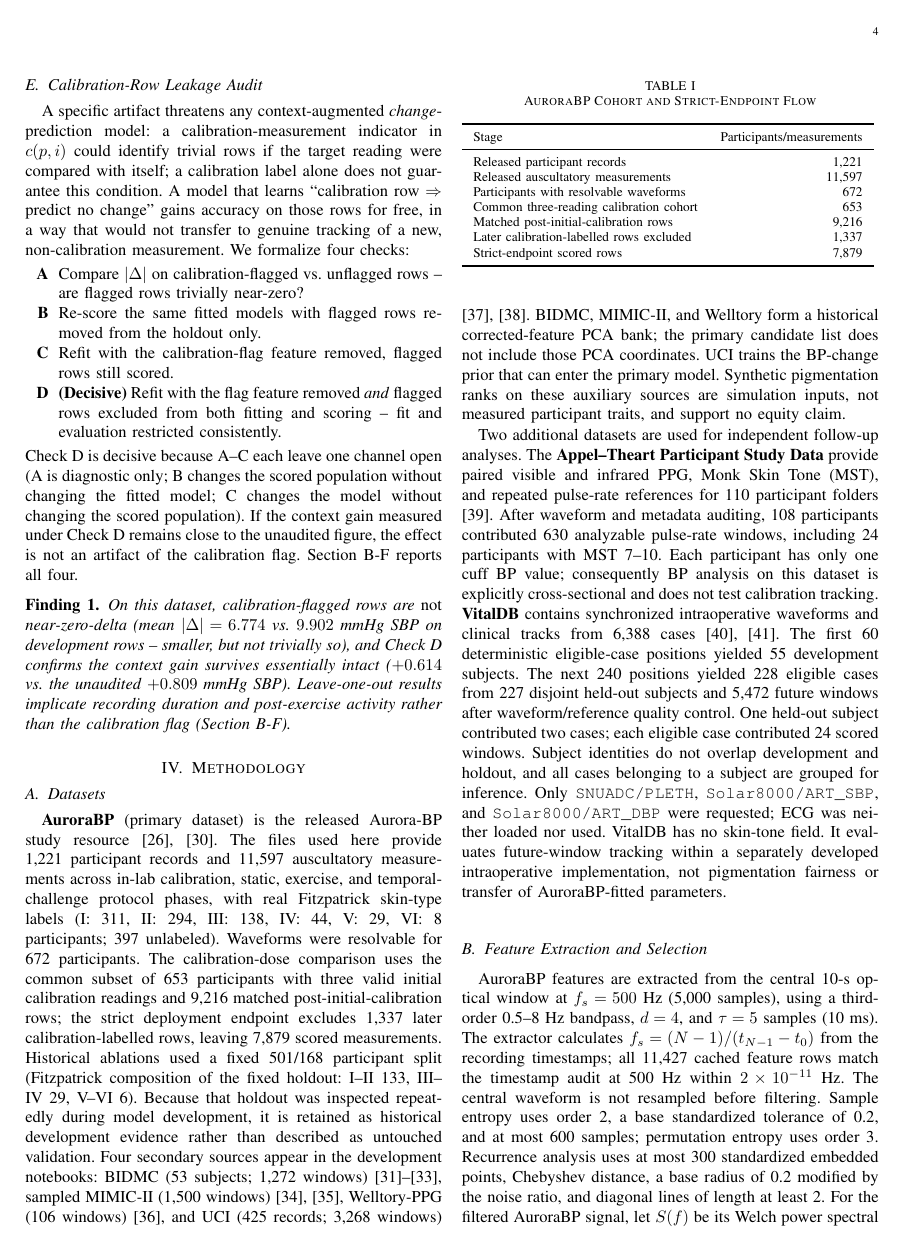
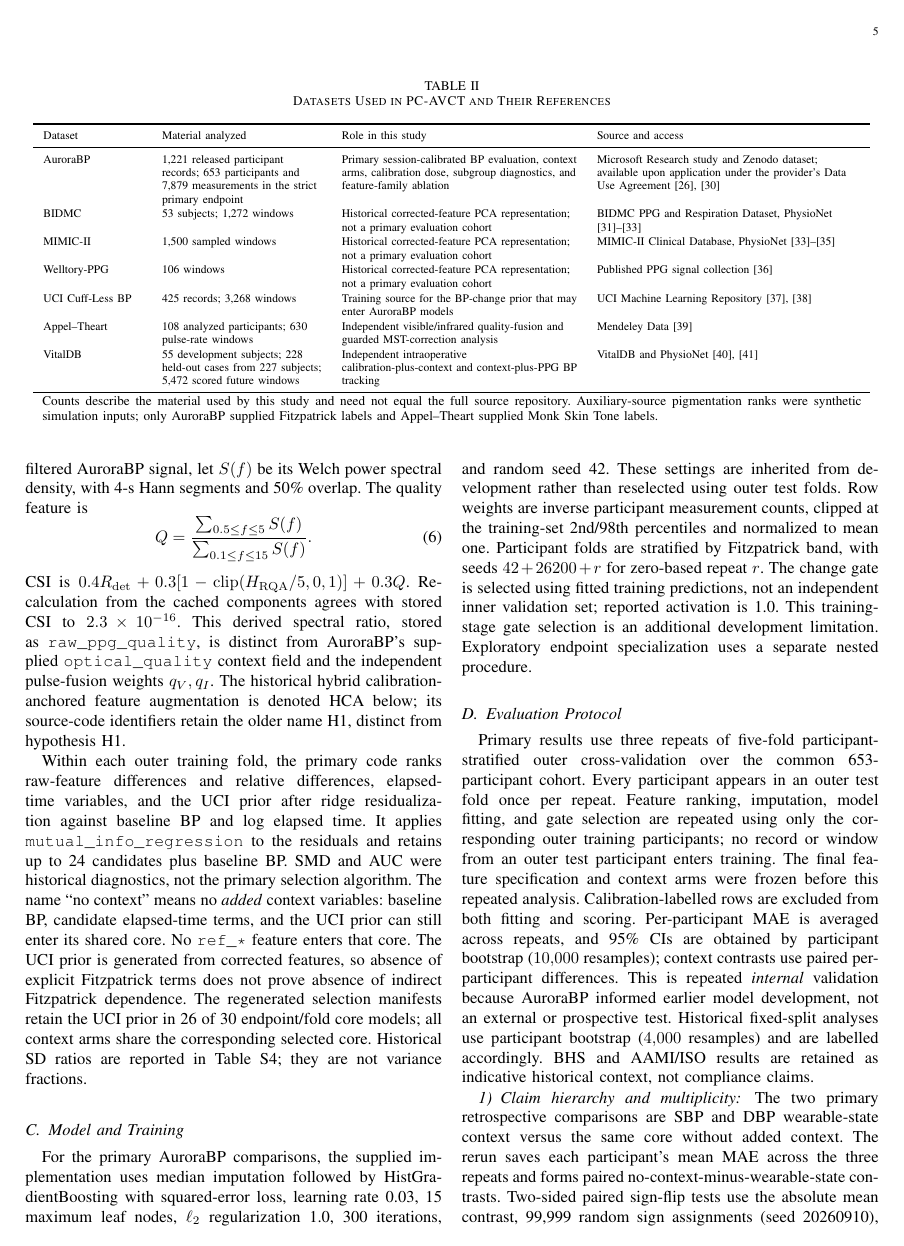
Before and after one commit to farouze/pc-avct-reproducibility, a LaTeX paper (manuscript/main.tex): page 4 of 16 before the commit and page 5 of 17 after it. Compiled offline with pdfLaTeX.

Commit message:
Add consolidated dataset reference table

```diff
--- a/manuscript/main.tex
+++ b/manuscript/main.tex
@@ -150,6 +150,30 @@ Strict-endpoint scored rows & 7{,}879 \\
 Four secondary sources appear in the development notebooks: BIDMC (53 subjects; 1{,}272 windows) \cite{bidmcDataset,pimentel2017,physionet2000}, sampled MIMIC-II (1{,}500 windows) \cite{mimicii2011,mimiciiDataset}, Welltory-PPG (106 windows) \cite{welltory2021}, and UCI (425 records; 3{,}268 windows) \cite{uciCufflessDataset,kachuee2015}. BIDMC, MIMIC-II, and Welltory form a historical corrected-feature PCA bank; the primary candidate list does not include those PCA coordinates. UCI trains the BP-change prior that can enter the primary model. Synthetic pigmentation ranks on these auxiliary sources are simulation inputs, not measured participant traits, and support no equity claim.
 
 Two additional datasets are used for independent follow-up analyses. The \textbf{Appel--Theart Participant Study Data} provide paired visible and infrared PPG, Monk Skin Tone (MST), and repeated pulse-rate references for 110 participant folders \cite{appel2025ppg}. After waveform and metadata auditing, 108 participants contributed 630 analyzable pulse-rate windows, including 24 participants with MST~7--10. Each participant has only one cuff BP value; consequently BP analysis on this dataset is explicitly cross-sectional and does not test calibration tracking. \textbf{VitalDB} contains synchronized intraoperative waveforms and clinical tracks from 6{,}388 cases \cite{lee2022vitaldb,vitaldbDataset}. The first 60 deterministic eligible-case positions yielded 55 development subjects. The next 240 positions yielded 228 eligible cases from 227 disjoint held-out subjects and 5{,}472 future windows after waveform/reference quality control. One held-out subject contributed two cases; each eligible case contributed 24 scored windows. Subject identities do not overlap development and holdout, and all cases belonging to a subject are grouped for inference. Only \texttt{SNUADC/PLETH}, \texttt{Solar8000/ART\_SBP}, and \texttt{Solar8000/ART\_DBP} were requested; ECG was neither loaded nor used. VitalDB has no skin-tone field. It evaluates future-window tracking within a separately developed intraoperative implementation, not pigmentation fairness or transfer of AuroraBP-fitted parameters.
+Table~\ref{tab:datasetsummary} consolidates the analysis sample, role, and source references for every dataset used in the study.
+\begin{table*}[t]
+\centering
+\caption{Datasets Used in PC-AVCT and Their References}
+\label{tab:datasetsummary}
+\scriptsize
+\renewcommand{\arraystretch}{1.12}
+\begin{tabular}{>{\raggedright\arraybackslash}p{2.1cm}>{\raggedright\arraybackslash}p{3.4cm}>{\raggedright\arraybackslash}p{5.0cm}>{\raggedright\arraybackslash}p{5.6cm}}
+\toprule
+Dataset & Material analyzed & Role in this study & Source and access \\
+\midrule
+AuroraBP & 1{,}221 released participant records; 653 participants and 7{,}879 measurements in the strict primary endpoint & Primary session-calibrated BP evaluation, context arms, calibration dose, subgroup diagnostics, and feature-family ablation & Microsoft Research study and Zenodo dataset; available upon application under the provider's Data Use Agreement \cite{aurorabp2022,aurorabpDataset} \\
+BIDMC & 53 subjects; 1{,}272 windows & Historical corrected-feature PCA representation; not a primary evaluation cohort & BIDMC PPG and Respiration Dataset, PhysioNet \cite{bidmcDataset,pimentel2017,physionet2000} \\
+MIMIC-II & 1{,}500 sampled windows & Historical corrected-feature PCA representation; not a primary evaluation cohort & MIMIC-II Clinical Database, PhysioNet \cite{mimicii2011,mimiciiDataset,physionet2000} \\
+Welltory-PPG & 106 windows & Historical corrected-feature PCA representation; not a primary evaluation cohort & Published PPG signal collection \cite{welltory2021} \\
+UCI Cuff-Less BP & 425 records; 3{,}268 windows & Training source for the BP-change prior that may enter AuroraBP models & UCI Machine Learning Repository \cite{uciCufflessDataset,kachuee2015} \\
+Appel--Theart & 108 analyzed participants; 630 pulse-rate windows & Independent visible/infrared quality-fusion and guarded MST-correction analysis & Mendeley Data \cite{appel2025ppg} \\
+VitalDB & 55 development subjects; 228 held-out cases from 227 subjects; 5{,}472 scored future windows & Independent intraoperative calibration-plus-context and context-plus-PPG BP tracking & VitalDB and PhysioNet \cite{lee2022vitaldb,vitaldbDataset} \\
+\bottomrule
+\end{tabular}
+\begin{minipage}{0.96\textwidth}
+\vspace{2pt}\footnotesize Counts describe the material used by this study and need not equal the full source repository. Auxiliary-source pigmentation ranks were synthetic simulation inputs; only AuroraBP supplied Fitzpatrick labels and Appel--Theart supplied Monk Skin Tone labels.
+\end{minipage}
+\end{table*}
 \subsection{Feature Extraction and Selection}
 \label{sec:features}
 AuroraBP features are extracted from the central 10-s optical window at $f_s=500$~Hz (5{,}000 samples), using a third-order 0.5--8~Hz bandpass, $d=4$, and $\tau=5$ samples (10~ms). The extractor calculates $f_s=(N-1)/(t_{N-1}-t_0)$ from the recording timestamps; all 11{,}427 cached feature rows match the timestamp audit at 500~Hz within $2\times10^{-11}$~Hz. The central waveform is not resampled before filtering. Sample entropy uses order 2, a base standardized tolerance of 0.2, and at most 600 samples; permutation entropy uses order 3. Recurrence analysis uses at most 300 standardized embedded points, Chebyshev distance, a base radius of 0.2 modified by the noise ratio, and diagonal lines of length at least 2. For the filtered AuroraBP signal, let $S(f)$ be its Welch power spectral density, with 4-s Hann segments and 50\% overlap. The quality feature is
```
Also changed, not shown: docs/RELEASE.md (+2 -2 lines), manuscript/references.bib (+1 -1 lines), manuscript/PC_AVCT_Reproduced_V38.pdf, 1 other file.
